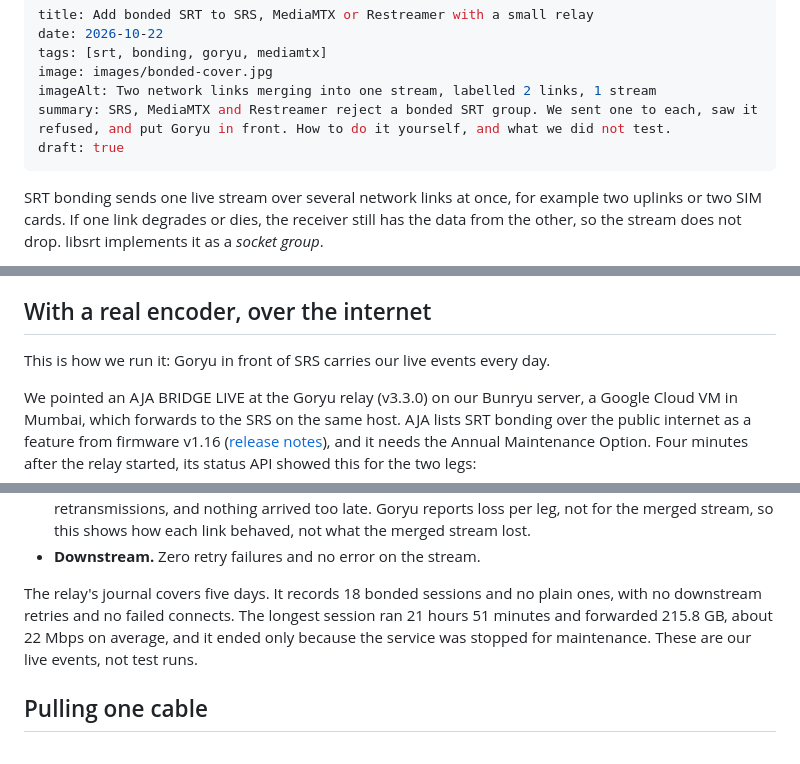
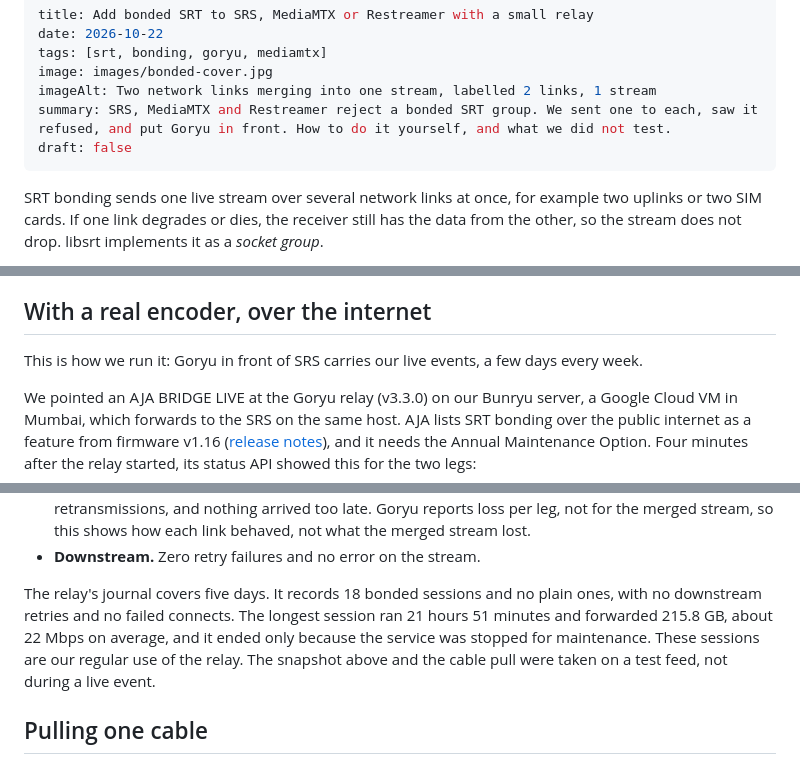
Before and after one commit to live-miracles/live-miracles.github.io, a Markdown page: blog/2026-10-22-bonded-srt-for-srs-mediamtx-restreamer.md, 3 parts joined by grey strips. Drawn GitHub-style.

Commit message:
Publish the bonded SRT post
Goryu v3.4.0, which the post describes, is released, and its docs are on the site.

Two statements corrected against what was observed: Goryu carries our live events a few
days every week, not every day (the relay's journal has sessions on 3 of 5 days), and
the snapshot and the cable pull were taken on a test feed, not during a live event.

Co-Authored-By: Claude Sonnet 5.5 <noreply@anthropic.com>

```diff
--- a/blog/2026-10-22-bonded-srt-for-srs-mediamtx-restreamer.md
+++ b/blog/2026-10-22-bonded-srt-for-srs-mediamtx-restreamer.md
@@ -5,7 +5,7 @@ tags: [srt, bonding, goryu, mediamtx]
 image: images/bonded-cover.jpg
 imageAlt: Two network links merging into one stream, labelled 2 links, 1 stream
 summary: SRS, MediaMTX and Restreamer reject a bonded SRT group. We sent one to each, saw it refused, and put Goryu in front. How to do it yourself, and what we did not test.
-draft: true
+draft: false
 ---
 
 SRT bonding sends one live stream over several network links at once, for example two uplinks or two SIM cards. If one link degrades or dies, the receiver still has the data from the other, so the stream does not drop. libsrt implements it as a _socket group_.
@@ -122,7 +122,7 @@ The leg left the `legs[]` list, the byte counter kept growing, and `outputConnec
 
 ## With a real encoder, over the internet
 
-This is how we run it: Goryu in front of SRS carries our live events every day.
+This is how we run it: Goryu in front of SRS carries our live events, a few days every week.
 
 We pointed an AJA BRIDGE LIVE at the Goryu relay (v3.3.0) on our Bunryu server, a Google Cloud VM in Mumbai, which forwards to the SRS on the same host. AJA lists SRT bonding over the public internet as a feature from firmware v1.16 ([release notes](https://www.aja.com/pdf/2024/AJA_BRIDGE-LIVE_ReleaseNotes_v1.16.pdf)), and it needs the Annual Maintenance Option. Four minutes after the relay started, its status API showed this for the two legs:
 
@@ -140,7 +140,7 @@ We pointed an AJA BRIDGE LIVE at the Goryu relay (v3.3.0) on our Bunryu server,
 - **Real loss, handled.** Each leg lost a small share of its packets (about 0.01% and 0.03%) and asked for retransmissions, and nothing arrived too late. Goryu reports loss per leg, not for the merged stream, so this shows how each link behaved, not what the merged stream lost.
 - **Downstream.** Zero retry failures and no error on the stream.
 
-The relay's journal covers five days. It records 18 bonded sessions and no plain ones, with no downstream retries and no failed connects. The longest session ran 21 hours 51 minutes and forwarded 215.8 GB, about 22 Mbps on average, and it ended only because the service was stopped for maintenance. These are our live events, not test runs.
+The relay's journal covers five days. It records 18 bonded sessions and no plain ones, with no downstream retries and no failed connects. The longest session ran 21 hours 51 minutes and forwarded 215.8 GB, about 22 Mbps on average, and it ended only because the service was stopped for maintenance. These sessions are our regular use of the relay. The snapshot above and the cable pull were taken on a test feed, not during a live event.
 
 ## Pulling one cable
 
```
